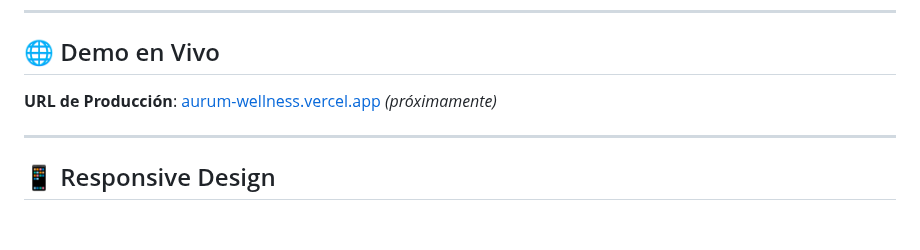
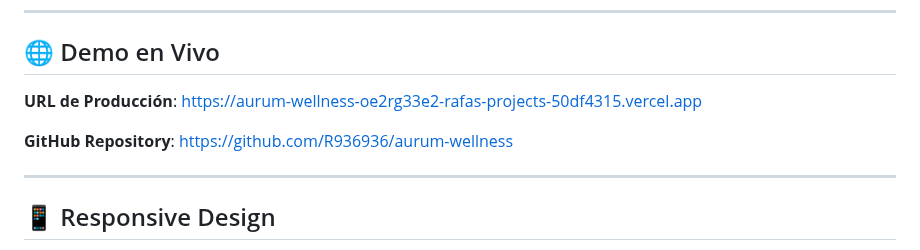
Before and after one commit to R936936/aurum-wellness, a Markdown page: README.md, the part around one of its changes. Rendered like a GitHub page; blank space fills up the shorter version.

Commit message:
📝 Update README with live URLs

```diff
--- a/README.md
+++ b/README.md
@@ -145,7 +145,9 @@ this.characters = 'AURUMWELLNESSΦΨΩΑΒΓΔΕΖΗΘΙΚΛΜΝΞΟΠΡΣΤΥΦ
 
 ## 🌐 Demo en Vivo
 
-**URL de Producción**: [aurum-wellness.vercel.app](#) *(próximamente)*
+**URL de Producción**: [https://aurum-wellness-oe2rg33e2-rafas-projects-50df4315.vercel.app](https://aurum-wellness-oe2rg33e2-rafas-projects-50df4315.vercel.app)
+
+**GitHub Repository**: [https://github.com/R936936/aurum-wellness](https://github.com/R936936/aurum-wellness)
 
 ---
 
```
Also changed, not shown: other parts of README.md (+1 -1 lines).
